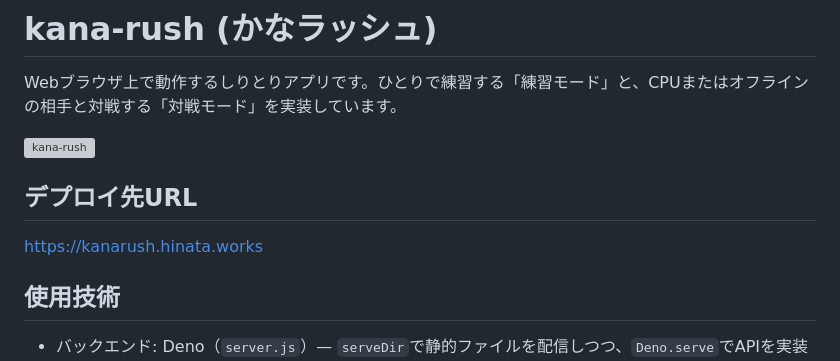
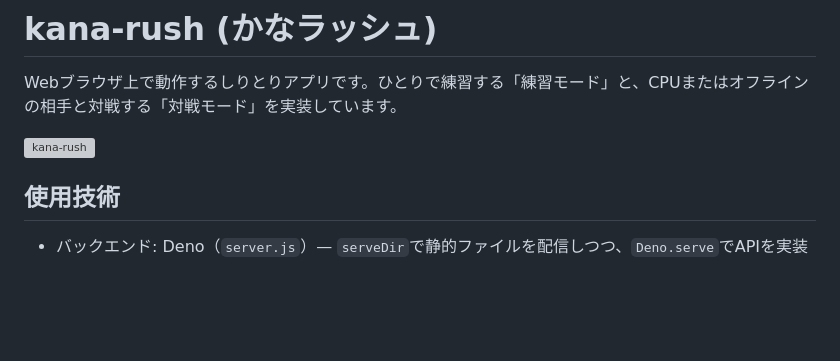
Before and after one commit to xxxxholica/kana-rush, a Markdown page: README.md, the part around the change. GitHub-like rendering; blank space fills up the shorter version; grey boxes are pictures that could not be loaded.

Commit message:
docs: remove deploy URL section

```diff
--- a/README.md
+++ b/README.md
@@ -6,10 +6,6 @@
 Webブラウザ上で動作するしりとりアプリです。ひとりで練習する「練習モード」と、CPUまたはオフラインの相手と対戦する「対戦モード」を実装しています。
 
 <img width="800" alt="kana-rush" src="https://github.com/user-attachments/assets/152fa61a-459a-48ec-81d6-669efd42b029" />
-
-## デプロイ先URL
-
-https://kanarush.hinata.works
 
 ## 使用技術
 
```
